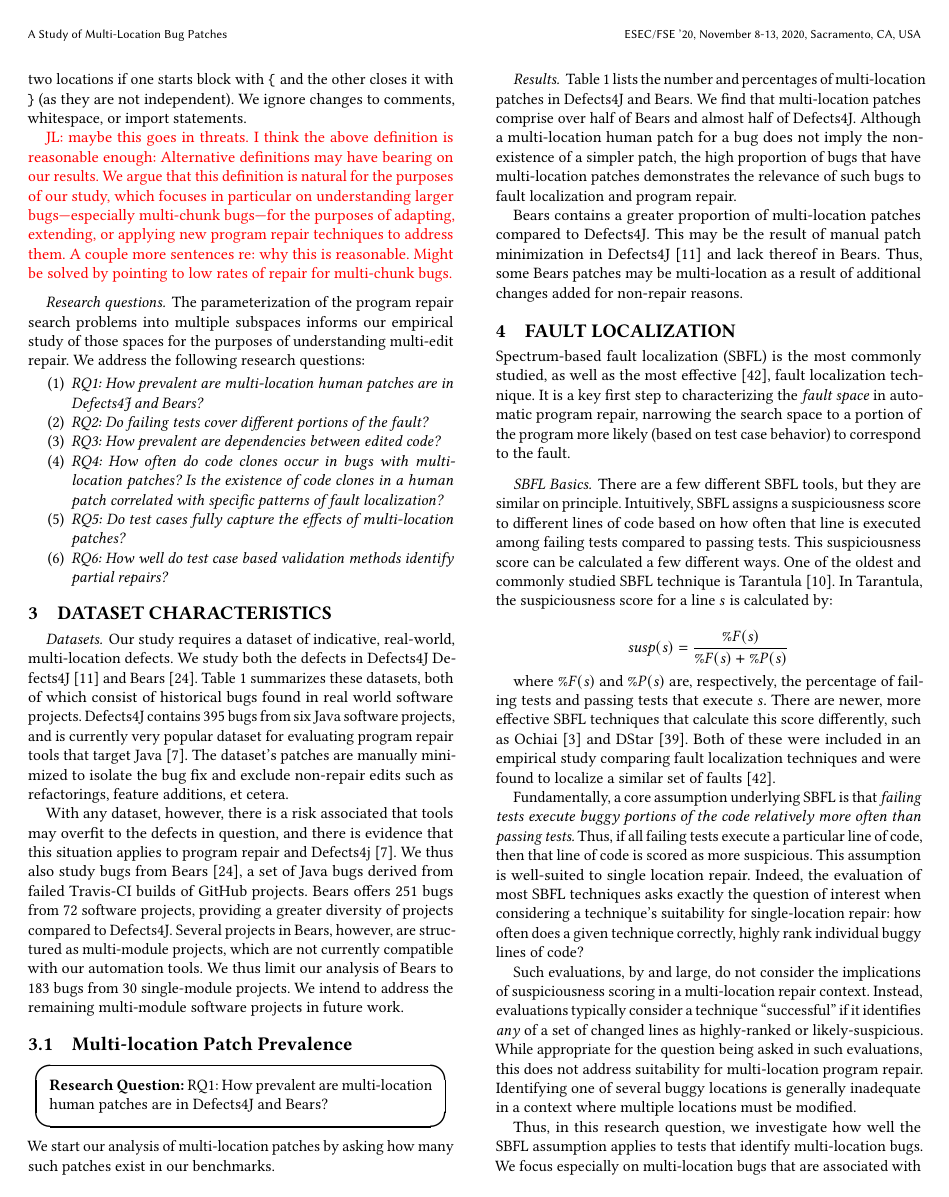
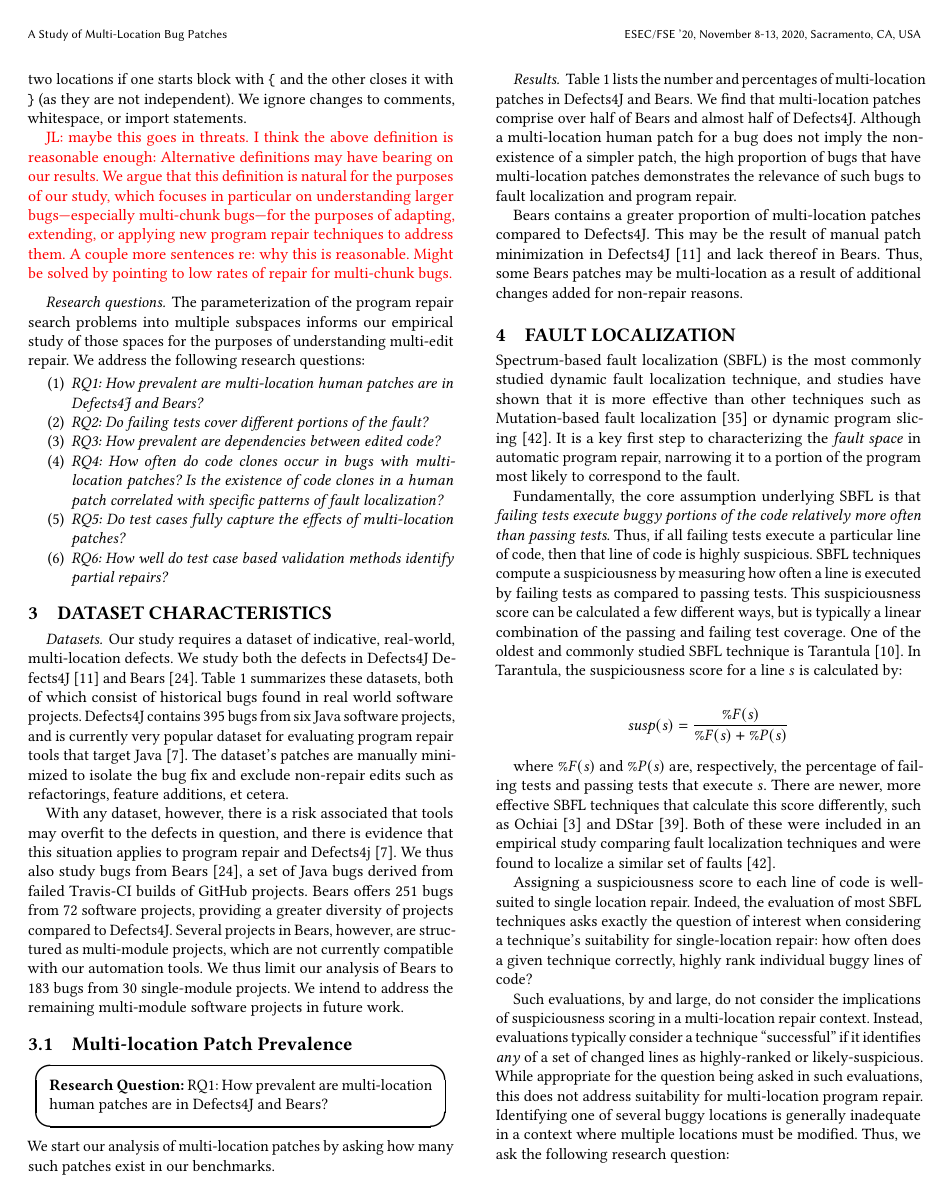
Before and after one commit to squaresLab/MultiEdit_Experiments, a LaTeX paper (paper/fse2020-multi-edit-bugs.tex, which reads paper/coverage.tex): page 3 of 11. Compiled offline with pdfLaTeX.

Commit message:
Half pass on Section 4

```diff
--- a/paper/coverage.tex
+++ b/paper/coverage.tex
@@ -3,19 +3,23 @@
 %% what are the claims, what are we studying, why are we studying it
 
 
-Spectrum-based fault localization (SBFL) is the most commonly studied, as well as the most
-effective~\cite{zou2019empirical}, fault localization technique. It is a key
-first step to characterizing the \emph{fault space} in automatic program repair,
-narrowing the search space to a portion of the program more likely (based on
-test case behavior) to correspond to the fault.
+Spectrum-based fault localization (SBFL) is the most commonly studied dynamic
+fault localization technique, and studies have shown that it is more effective
+than other techniques such as Mutation-based fault
+localization~\cite{mut-analysis} or dynamic program
+slicing~\cite{zou2019empirical}. It is a key first step to characterizing the
+\emph{fault space} in automatic program repair, narrowing it to a portion of the
+program most likely to correspond to the fault.
 
-\paragraph{SBFL Basics.}
-There are a few different SBFL tools, but they are
-similar on principle. Intuitively, SBFL assigns a suspiciousness score to different lines of
-code based on how often that line is executed among failing tests compared to passing
-tests. This suspiciousness score can be calculated a few different ways. One of the oldest
-and commonly studied SBFL technique is Tarantula~\cite{tarantula}. In Tarantula, the
-suspiciousness score for a line $s$ is calculated by:
+Fundamentally, the core assumption underlying SBFL is that \emph{failing tests
+  execute buggy portions of the code relatively more often than passing tests.}
+Thus, if all failing tests execute a particular line of code, then that line of
+code is highly suspicious.  SBFL techniques compute a suspiciousness by
+measuring how often a line is executed by failing tests as compared to passing
+tests. This suspiciousness score can be calculated a few different ways, but is
+typically a linear combination of the passing and failing test coverage. One of
+the oldest and commonly studied SBFL technique is Tarantula~\cite{tarantula}. In
+Tarantula, the suspiciousness score for a line $s$ is calculated by:
 
 $$\mathit{susp(s)}
 =\frac{\mathit{\%F(s)}}{\mathit{\%F(s)} + \mathit{\%P(s)}}$$
@@ -27,15 +31,11 @@ DStar~\cite{wong2013dstar}. Both of these were included in an empirical study
 comparing fault localization techniques and were found to localize a similar set of
 faults~\cite{zou2019empirical}.
 
-
-Fundamentally, a core assumption underlying SBFL is that \emph{failing tests execute
-buggy portions of the code relatively more often than passing tests.}
-Thus, if all failing tests execute a
-particular line of code, then that line of code is scored as more suspicious.
-This assumption is well-suited to single location repair. Indeed, the evaluation
-of most SBFL techniques asks exactly the question of interest when considering a
-technique's suitability for single-location repair: how often does a given technique
-correctly, highly rank individual buggy lines of code?
+Assigning a suspiciousness score to each line of code is well-suited to single
+location repair. Indeed, the evaluation of most SBFL techniques asks exactly the
+question of interest when considering a technique's suitability for
+single-location repair: how often does a given technique correctly, highly rank
+individual buggy lines of code?
 
 Such evaluations, by and large, do not consider the implications of
 suspiciousness scoring in a multi-location repair context.  Instead, evaluations
@@ -44,8 +44,4 @@ set of changed lines as highly-ranked or likely-suspicious.  While appropriate
 for the question being asked in such evaluations, this does not address
 suitability for multi-location program repair.  Identifying one of several buggy
 locations is generally inadequate in a context where multiple locations must be
-modified.
-
-Thus, in this research question, we investigate how well the SBFL assumption
-applies to tests that identify multi-location bugs. We focus especially on
-multi-location bugs that are associated with multiple tests; a bug with only a single failing
+modified. Thus, we ask the following research question:
@@ -65,4 +48,4 @@ disjoint path locations, or some combination?
 
 
 \rqorinsight{How well do multiple tests cover the multiple locations
-  implicated in multi-location bugs?}
+  implicated in bugs that require multi-location patches?}
```
Also changed, not shown: paper/coverage.tex (60 more changed lines).
